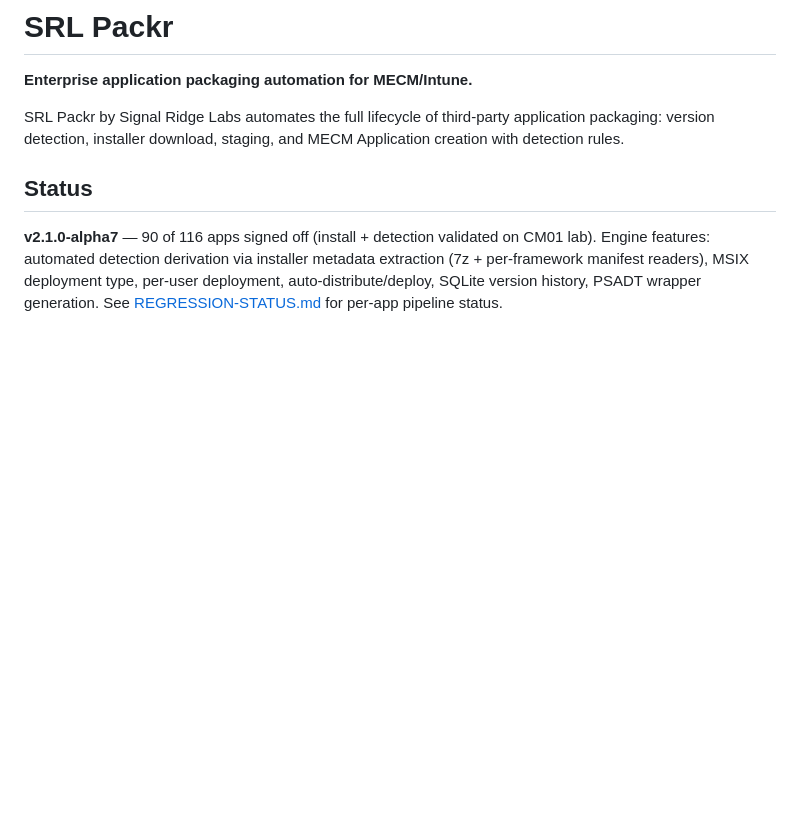
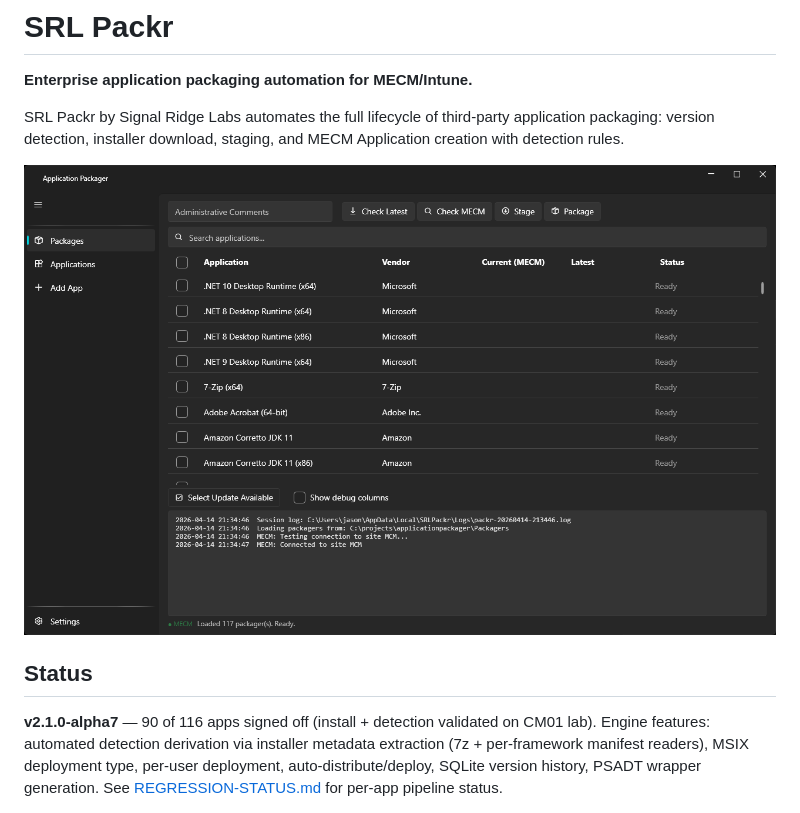
Before and after one commit to jasonulbright/app-packager-desktop, a Markdown page: README.md, the part around the change. Drawn GitHub-style; pictures changed too: screenshot.png (added); blank space fills up the shorter version.

Commit message:
Add screenshot to README
Packages page showing 117 loaded packagers, Fluent nav, action
buttons, search bar, log console, and MECM connection status.

```diff
--- a/README.md
+++ b/README.md
@@ -3,6 +3,8 @@
 **Enterprise application packaging automation for MECM/Intune.**
 
 SRL Packr by Signal Ridge Labs automates the full lifecycle of third-party application packaging: version detection, installer download, staging, and MECM Application creation with detection rules.
+
+![SRL Packr](screenshot.png)
 
 ## Status
 
```
